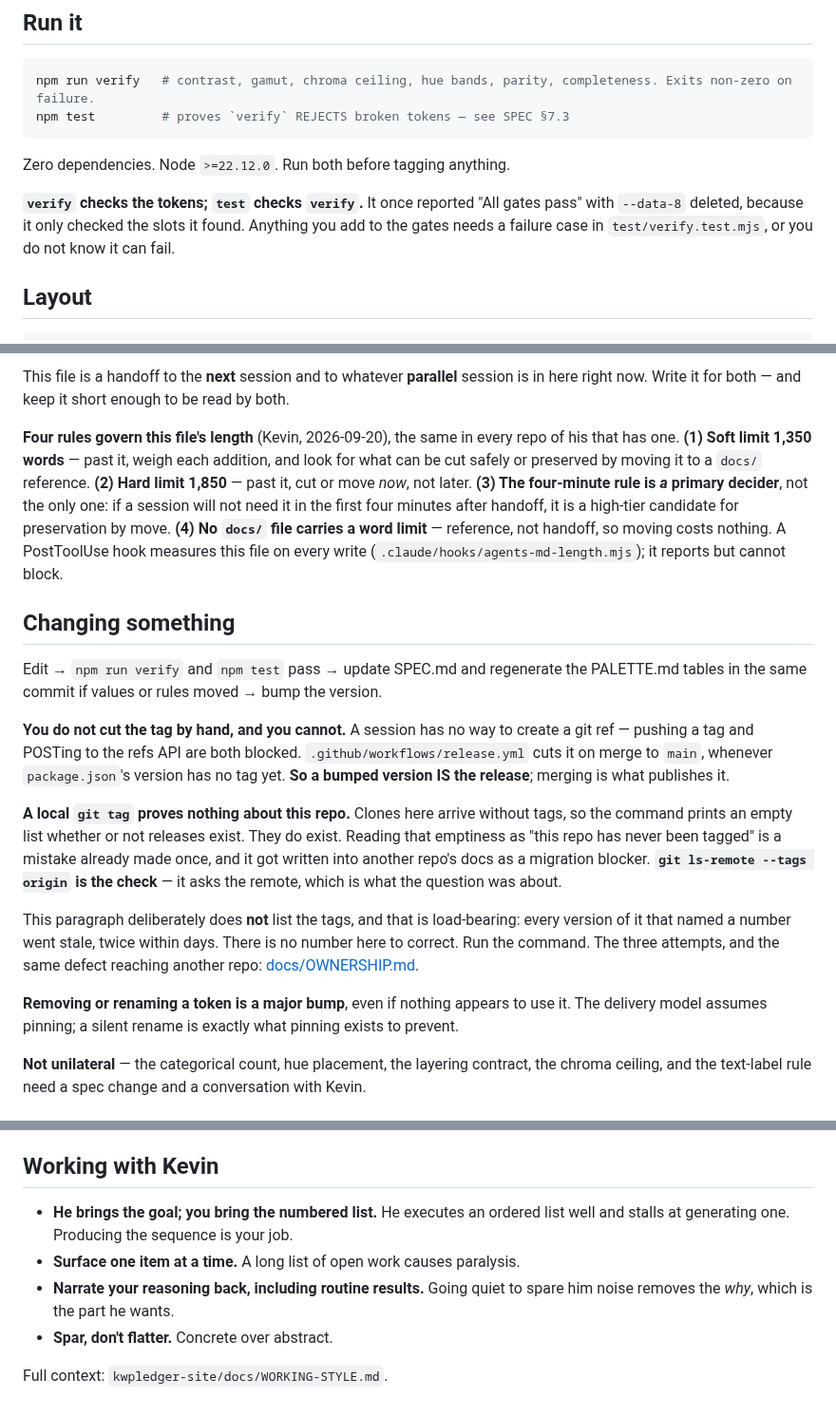
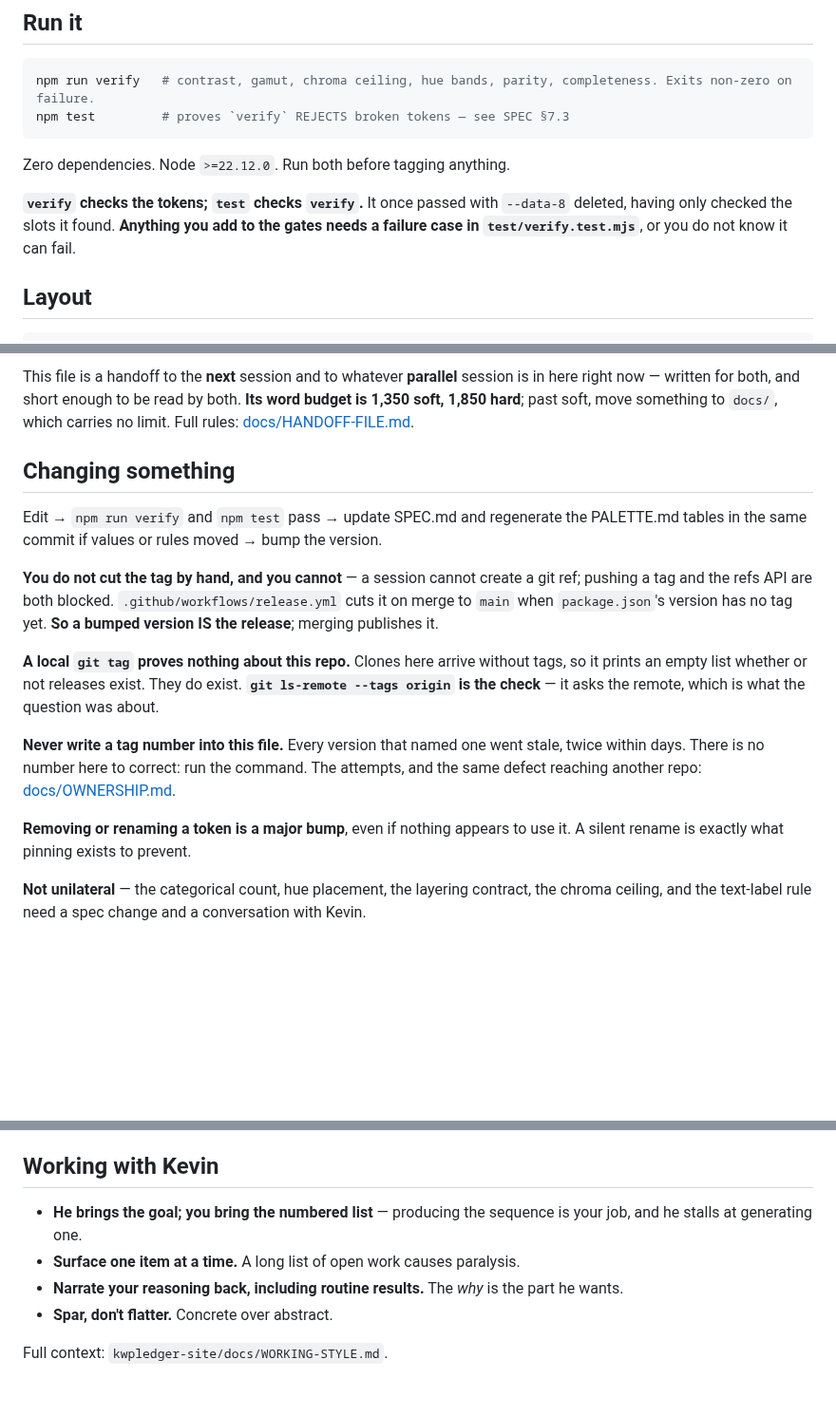
Before and after one commit to kwpledger/kwpledger-design, a Markdown page: AGENTS.md, 3 parts joined by grey strips. Shown at 95% size. Rendered like a GitHub page; blank space fills up the shorter version.

```diff
--- a/AGENTS.md
+++ b/AGENTS.md
@@ -23,10 +23,10 @@ npm test         # proves `verify` REJECTS broken tokens — see SPEC §7.3
 
 Zero dependencies. Node `>=22.12.0`. Run both before tagging anything.
 
-**`verify` checks the tokens; `test` checks `verify`.** It once reported "All
-gates pass" with `--data-8` deleted, because it only checked the slots it found.
-Anything you add to the gates needs a failure case in `test/verify.test.mjs`, or
-you do not know it can fail.
+**`verify` checks the tokens; `test` checks `verify`.** It once passed with
+`--data-8` deleted, having only checked the slots it found. **Anything you add
+to the gates needs a failure case in `test/verify.test.mjs`**, or you do not
+know it can fail.
 
 ## Layout
 
@@ -91,19 +85,17 @@ The authority travels with the task rather than being assumed — a repo cannot
 
-This file is a handoff to the **next** session and to whatever **parallel** session is in here right now. Write it for both — and keep it short enough to be read by both.
-
-**Four rules govern this file's length** (Kevin, 2026-09-20), the same in every repo of his that has one. **(1) Soft limit 1,350 words** — past it, weigh each addition, and look for what can be cut safely or preserved by moving it to a `docs/` reference. **(2) Hard limit 1,850** — past it, cut or move *now*, not later. **(3) The four-minute rule is _a_ primary decider**, not the only one: if a session will not need it in the first four minutes after handoff, it is a high-tier candidate for preservation by move. **(4) No `docs/` file carries a word limit** — reference, not handoff, so moving costs nothing. A PostToolUse hook measures this file on every write (`.claude/hooks/agents-md-length.mjs`); it reports but cannot block.
+This file is a handoff to the **next** session and to whatever **parallel** session is in here right now — written for both, and short enough to be read by both. **Its word budget is 1,350 soft, 1,850 hard**; past soft, move something to `docs/`, which carries no limit. Full rules: [docs/HANDOFF-FILE.md](docs/HANDOFF-FILE.md).
 
 ## Changing something
 
 Edit → `npm run verify` and `npm test` pass → update SPEC.md and regenerate the PALETTE.md tables in the same commit if values or rules moved → bump the version.
 
-**You do not cut the tag by hand, and you cannot.** A session has no way to create a git ref — pushing a tag and POSTing to the refs API are both blocked. `.github/workflows/release.yml` cuts it on merge to `main`, whenever `package.json`'s version has no tag yet. **So a bumped version IS the release**; merging is what publishes it.
+**You do not cut the tag by hand, and you cannot** — a session cannot create a git ref; pushing a tag and the refs API are both blocked. `.github/workflows/release.yml` cuts it on merge to `main` when `package.json`'s version has no tag yet. **So a bumped version IS the release**; merging publishes it.
 
-**A local `git tag` proves nothing about this repo.** Clones here arrive without tags, so the command prints an empty list whether or not releases exist. They do exist. Reading that emptiness as "this repo has never been tagged" is a mistake already made once, and it got written into another repo's docs as a migration blocker. **`git ls-remote --tags origin` is the check** — it asks the remote, which is what the question was about.
+**A local `git tag` proves nothing about this repo.** Clones here arrive without tags, so it prints an empty list whether or not releases exist. They do exist. **`git ls-remote --tags origin` is the check** — it asks the remote, which is what the question was about.
 
-This paragraph deliberately does **not** list the tags, and that is load-bearing: every version of it that named a number went stale, twice within days. There is no number here to correct. Run the command. The three attempts, and the same defect reaching another repo: [docs/OWNERSHIP.md](docs/OWNERSHIP.md).
+**Never write a tag number into this file.** Every version that named one went stale, twice within days. There is no number here to correct: run the command. The attempts, and the same defect reaching another repo: [docs/OWNERSHIP.md](docs/OWNERSHIP.md).
 
-**Removing or renaming a token is a major bump**, even if nothing appears to use it. The delivery model assumes pinning; a silent rename is exactly what pinning exists to prevent.
+**Removing or renaming a token is a major bump**, even if nothing appears to use it. A silent rename is exactly what pinning exists to prevent.
 
 **Not unilateral** — the categorical count, hue placement, the layering contract, the chroma ceiling, and the text-label rule need a spec change and a conversation with Kevin.
 
@@ -118,9 +110,9 @@ This paragraph deliberately does **not** list the tags, and that is load-bearing
 
 ## Working with Kevin
 
-- **He brings the goal; you bring the numbered list.** He executes an ordered list well and stalls at generating one. Producing the sequence is your job.
+- **He brings the goal; you bring the numbered list** — producing the sequence is your job, and he stalls at generating one.
 - **Surface one item at a time.** A long list of open work causes paralysis.
-- **Narrate your reasoning back, including routine results.** Going quiet to spare him noise removes the *why*, which is the part he wants.
+- **Narrate your reasoning back, including routine results.** The *why* is the part he wants.
 - **Spar, don't flatter.** Concrete over abstract.
 
 Full context: `kwpledger-site/docs/WORKING-STYLE.md`.
```
Also changed, not shown: other parts of AGENTS.md (+16 -22 lines), docs/HANDOFF-FILE.md (added, +46 -0 lines), docs/README.md (added, +36 -0 lines).
